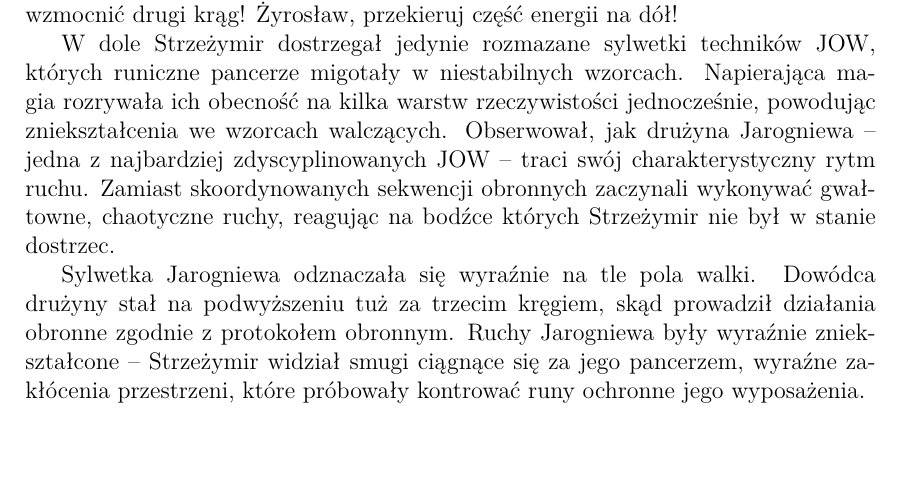
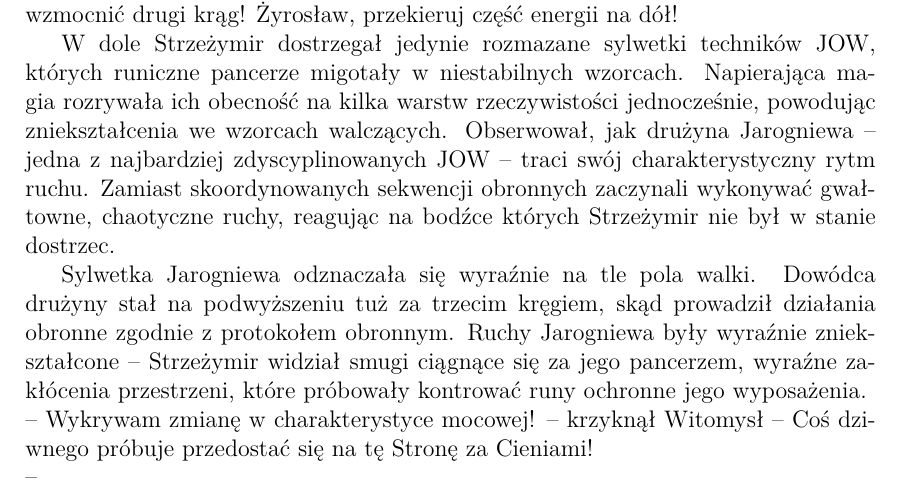
Before and after one commit to pLaskows/Pisane, a LaTeX book (Opowiadania/opowiadaniePierwsze.tex, which reads Opowiadania/KDM.tex): part of page 4 of 4, cut so that both start at the same text. Compiled offline with LuaLaTeX.

Commit message:
KDM update

```diff
--- a/Opowiadania/KDM.tex
+++ b/Opowiadania/KDM.tex
@@ -51,6 +51,10 @@
 \par\noindent Strzeżymir poderwał się na równe nogi -- Witomysł, aktywuj stabilizatory! Musimy wzmocnić drugi krąg! Żyrosław, przekieruj część energii na dół!
 \par\indent W dole Strzeżymir dostrzegał jedynie rozmazane sylwetki techników JOW, których runiczne pancerze migotały w niestabilnych wzorcach. Napierająca magia rozrywała ich obecność na kilka warstw rzeczywistości jednocześnie, powodując zniekształcenia we wzorcach walczących. Obserwował, jak drużyna Jarogniewa -- jedna z najbardziej zdyscyplinowanych JOW -- traci swój charakterystyczny rytm ruchu. Zamiast skoordynowanych sekwencji obronnych zaczynali wykonywać gwałtowne, chaotyczne ruchy, reagując na bodźce których Strzeżymir nie był w stanie dostrzec.
 \par\indent Sylwetka Jarogniewa odznaczała się wyraźnie na tle pola walki. Dowódca drużyny stał na podwyższeniu tuż za trzecim kręgiem, skąd prowadził działania obronne zgodnie z protokołem obronnym. Ruchy Jarogniewa były wyraźnie zniekształcone -- Strzeżymir widział smugi ciągnące się za jego pancerzem, wyraźne zakłócenia przestrzeni, które próbowały kontrować runy ochronne jego wyposażenia.
+\par\noindent-- Wykrywam zmianę w charakterystyce mocowej! -- krzyknął Witomysł -- Coś dziwnego próbuje przedostać się na tę Stronę za Cieniami!
+\par\noindent--
+
+
 %\par\indent W dole drużyna Jarogniewa toczyła nierówną, chaotyczną walkę o utrzymanie stabilności Znanego Świata. Walczyli jednocześnie z Cieniami, wypaczoną rzeczywistością i swoimi towarzyszami, którzy nie potrafili dłużej rozróżnić napastników od własnych myśli. Ich broń zdawała się być nieskuteczna przeciwko napastnikom. Jarogniew stał w centralnej części pomieszczenia, na podwyższeniu tuż za trzecim kręgiem, stanowiąc ostatnią linię obrony. Każdy ruch Jarogniewa był rozmyty, pozostawiał za sobą smugi, jakby każda część ciała miała inną bezwładność. Runy stabilizujące, którymi pokryty był jego pancerz, walczyły z napierającą magią o utrzymanie wzorca Dowódcy JOW.
 %\par\noindent-- Stabilizatory rzeczywistości aktywowane -- usłyszał z góry.
 %\par\indent Wielkie symbole rozmieszczone na ścianach pomieszczenia rozbłysnęły wibrującym światłem, wygładzając urwaną rzeczywistość pomieszczenia Regulatora. Cienie lekko wyblakły, a zapach ozonu lekko osłabł, choć dalej był mocno wyczuwalny. Technicy pierwszego kręgu odzyskali stabilność ruchu, rozglądając się nerwowo i próbując zorientować się w sytuacji. Cienie ślizgały się po perspektywie, sunąc po zakrzywieniach pomieszczenia nie dając się zepchnąć z powrotem do Wyrwy. Salę wypełnił wzmocniony głos Jarogniewa, przebijając się przez chaos walki. Wystrzeliwane przez nich pociski były zakrzywiane przez niestabilną perspektywę świata, najczęściej nie trafiając w cele.
```
Also changed, not shown: Opowiadania/opowiadaniePierwsze.pdf, 3 other files.
